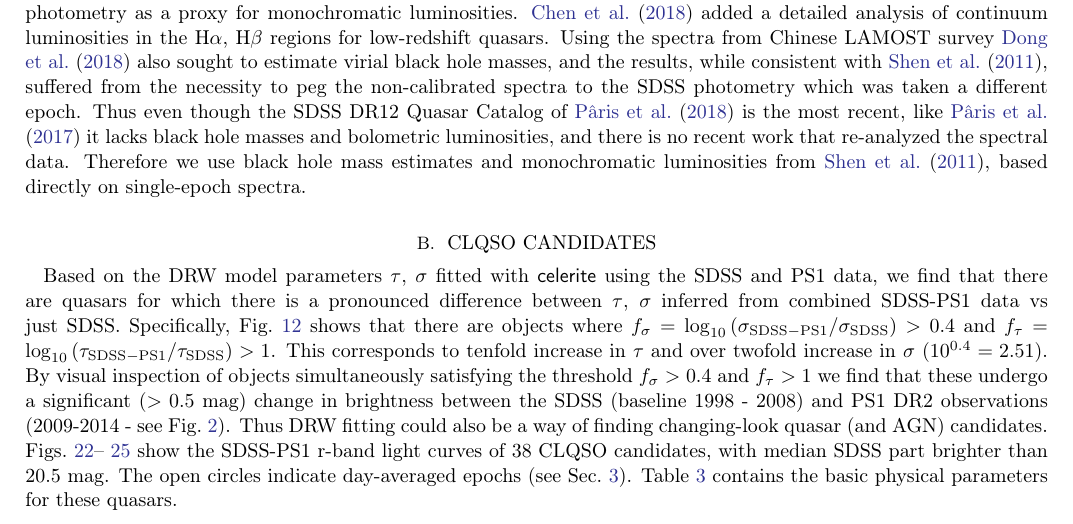
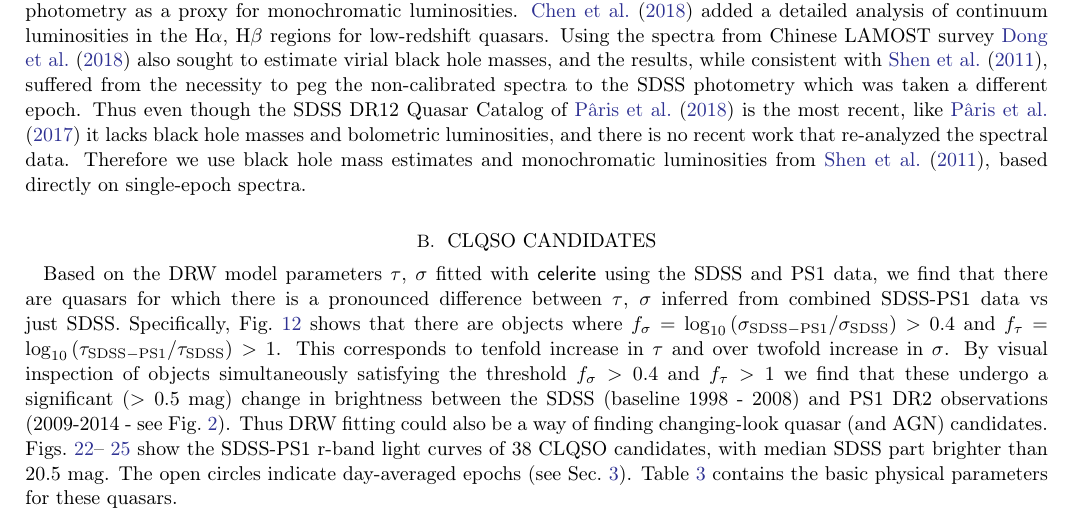
Before and after one commit to suberlak/PS1_SDSS_CRTS, a LaTeX paper (report/main.tex): part of page 25 of 33, cut so that both start at the same text. Compiled offline with pdfLaTeX.

Commit message:
updated App.B

```diff
--- a/report/main.tex
+++ b/report/main.tex
@@ -895,7 +895,7 @@ These methods were used to create catalogs of quasar properties derived from spe
 
 Based on the DRW model  parameters $\tau$, $\sigma$ fitted with \project{celerite} using the SDSS and PS1 data, we find that there are quasars for which there is a pronounced difference between $\tau$, $\sigma$  inferred from combined SDSS-PS1 data vs just SDSS. Specifically, Fig.~\ref{fig:sigma_tau_ratios} shows that there are objects where
 $f_{\sigma} = \log_{10}{\left( \sigma_{\mathrm{SDSS-PS1}} / \sigma_{\mathrm{SDSS}} \right)} > 0.4 $ and
- $f_{\tau} = \log_{10}{\left( \tau_{\mathrm{SDSS-PS1}} / \tau_{\mathrm{SDSS}} \right)} > 1  $.  This corresponds to tenfold increase in $\tau$ and over twofold increase in $\sigma$ ($10^{0.4} = 2.51$). By visual inspection of objects simultaneously satisfying the threshold $f_{\sigma}> 0.4$ and $f_{\tau}> 1 $ we find that these undergo a significant ($>0.5$ mag) change in brightness between the SDSS (baseline 1998 - 2008) and PS1 DR2 observations (2009-2014 - see Fig.~\ref{fig:lc_extent}). Thus DRW fitting could also be a way of finding changing-look quasar (and AGN) candidates. Figs.~\ref{fig:clqso1}--~\ref{fig:clqso4} show the SDSS-PS1 r-band light curves of 38 CLQSO candidates, with median SDSS part brighter than 20.5 mag. The open circles indicate day-averaged epochs (see Sec.~\ref{sec:data}). Table~\ref{tab:clqso} contains the basic physical parameters for these quasars.
+ $f_{\tau} = \log_{10}{\left( \tau_{\mathrm{SDSS-PS1}} / \tau_{\mathrm{SDSS}} \right)} > 1  $.  This corresponds to tenfold increase in $\tau$ and over twofold increase in $\sigma$. By visual inspection of objects simultaneously satisfying the threshold $f_{\sigma}> 0.4$ and $f_{\tau}> 1 $ we find that these undergo a significant ($>0.5$ mag) change in brightness between the SDSS (baseline 1998 - 2008) and PS1 DR2 observations (2009-2014 - see Fig.~\ref{fig:lc_extent}). Thus DRW fitting could also be a way of finding changing-look quasar (and AGN) candidates. Figs.~\ref{fig:clqso1}--~\ref{fig:clqso4} show the SDSS-PS1 r-band light curves of 38 CLQSO candidates, with median SDSS part brighter than 20.5 mag. The open circles indicate day-averaged epochs (see Sec.~\ref{sec:data}). Table~\ref{tab:clqso} contains the basic physical parameters for these quasars.
 
 \begin{figure*} % made with ../code2/Explore_SDSS_PS1_lightcurves.ipynb
 \plotone{figs/SDSS_PS1_outliers_page_0.png}
```
